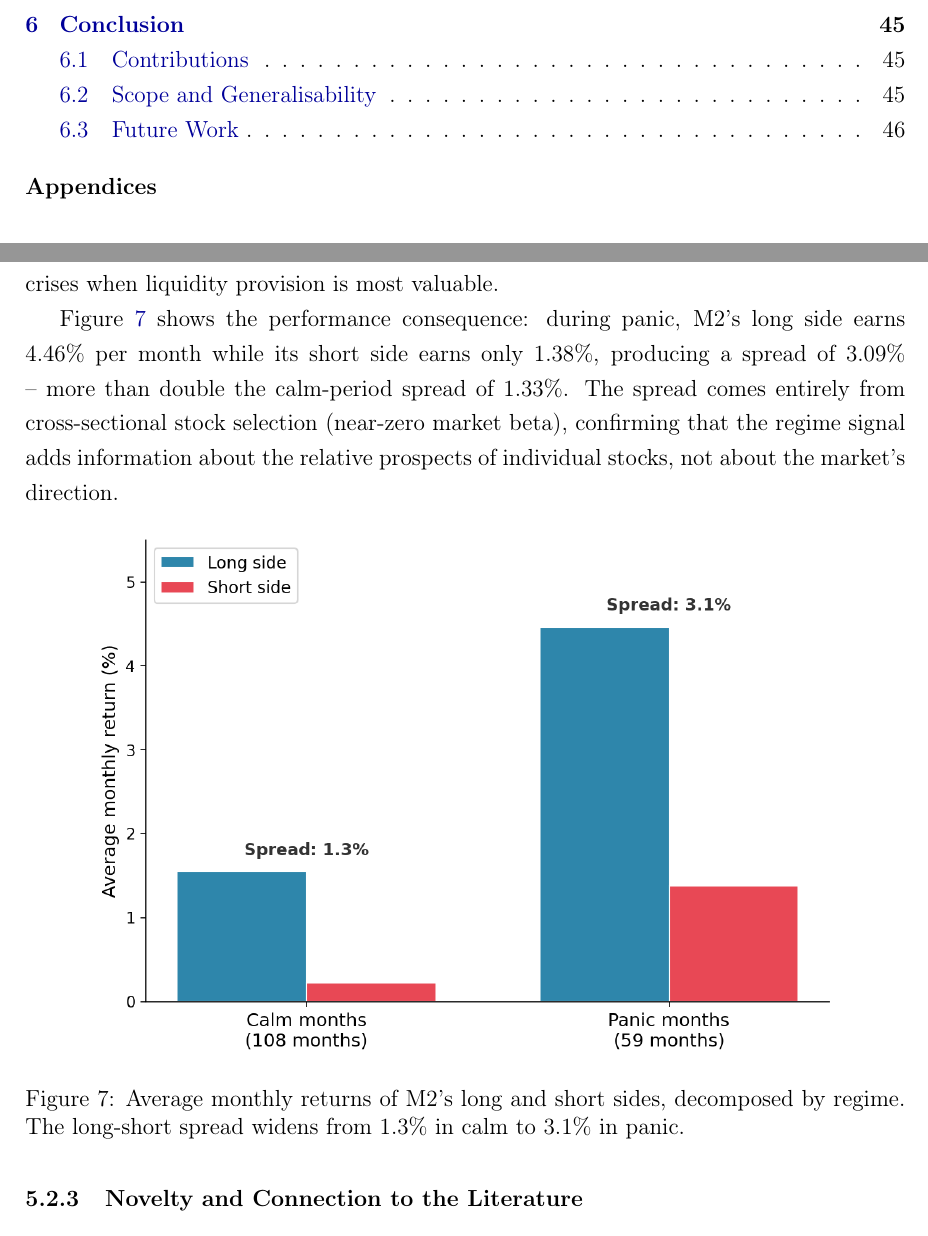
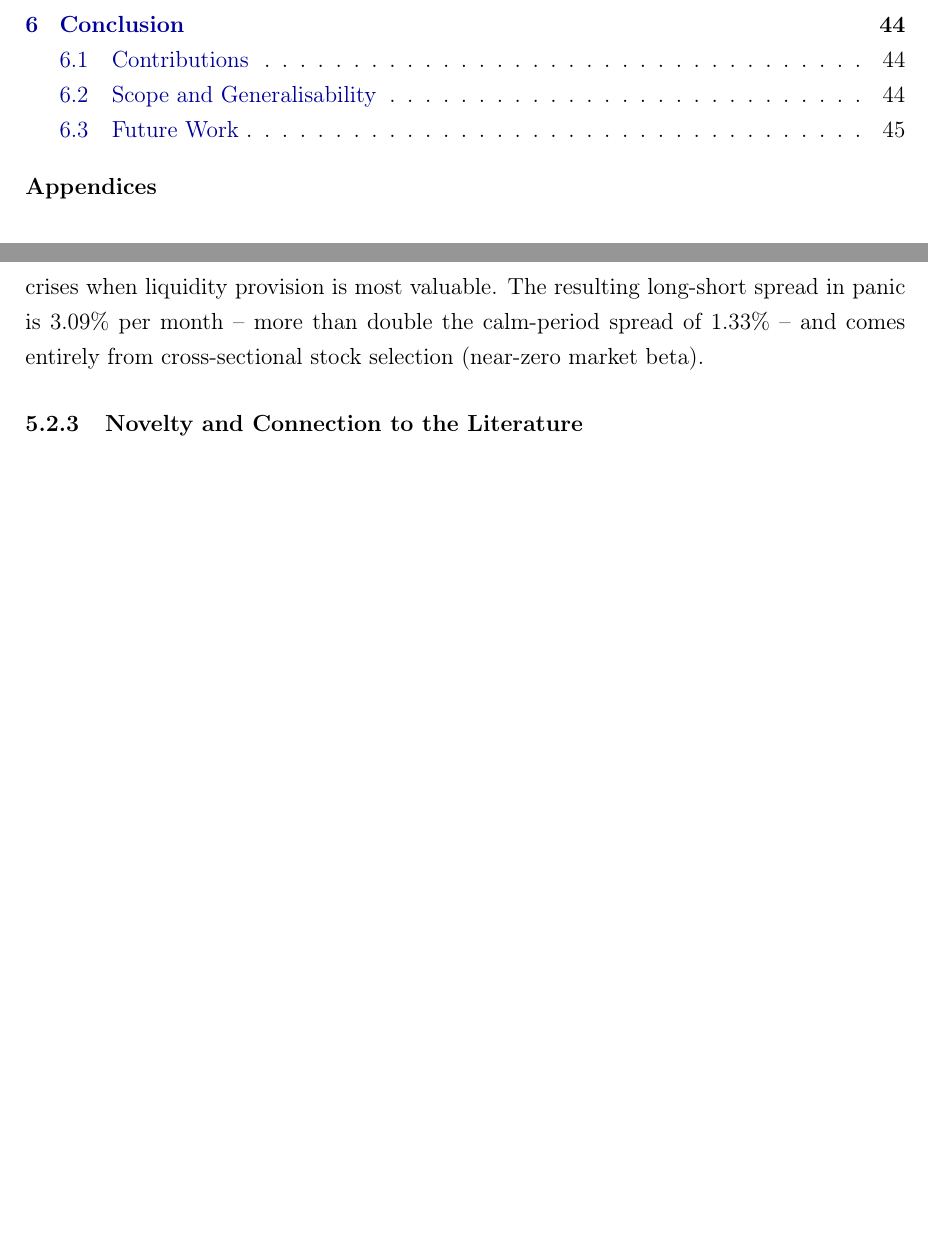
Before and after one commit to giladgang/momentum_regime, a LaTeX paper (main.tex, which reads latex/main_results.tex): two parts of pages 6 and 39 of 70 before the commit and two parts of pages 6 and 39 of 69 after it, joined at a grey line, cut so that both start at the same text, the shorter picture padded with empty space. Compiled offline with pdfLaTeX.

Commit message:
Remove regime decomposition bar chart, fold spread numbers into text
The bar chart (long/short returns by regime) added no information beyond
what the text already states. Spread numbers (1.33% calm, 3.09% panic)
now in the economics paragraph.

Co-Authored-By: Claude Opus 4.6 (1M context) <noreply@anthropic.com>

```diff
--- a/latex/main_results.tex
+++ b/latex/main_results.tex
@@ -56,16 +56,7 @@ The humped shape reflects the life cycle of how information is incorporated into
 
 In panic, the humped curve flattens: the long leg's z-score drops to $-0.09$ to $-0.19$ across all horizons, and the portfolio confirms this with $-19.5\%$ trailing 12-month momentum and $-5.2\%$ 1-month momentum (median size \$238M). The model buys stocks uniformly below average at every lookback. SHAP shifts modestly toward shorter horizons but months 7--12 still dominate. The short leg shows a distinct asymmetry at month~1: its z-score spikes to $+0.30$ while the long leg's is $-0.19$. The short side holds larger stocks (median \$855M) with positive 1-month momentum ($+3.7\%$) -- stocks that rallied during the decline as investors crowded into perceived safe havens. SHAP also tilts toward month~1 on the short side, making this the one panel where both selection and attention shift toward short horizons.
 
-The economic basis for this inversion rests on three mechanisms captured by the HMM's stress indicators: \emph{liquidity spirals} \citep{BrunnermeierPedersen2009}, where margin calls force leveraged investors to sell regardless of fundamental value; \emph{institutional flow pressure} \citep{VayanosWoolley2013}, where fund redemptions create predictable downward price pressure; and \emph{investor overreaction} \citep{DeBondtThaler1985}, where panic selling pushes prices below intrinsic value. The month~1 SHAP increase in panic is consistent with \citet{Nagel2012}, who shows that returns to short-term reversal spike during crises when liquidity provision is most valuable.
-
-Figure~\ref{fig:regime_decomp} shows the performance consequence: during panic, M2's long side earns 4.46\% per month while its short side earns only 1.38\%, producing a spread of 3.09\% -- more than double the calm-period spread of 1.33\%. The spread comes entirely from cross-sectional stock selection (near-zero market beta), confirming that the regime signal adds information about the relative prospects of individual stocks, not about the market's direction.
-
-\begin{figure}[H]
-    \centering
-    \includegraphics[width=0.85\textwidth]{regime_returns_decomposition.png}
-    \caption{Average monthly returns of M2's long and short sides, decomposed by regime. The long-short spread widens from 1.3\% in calm to 3.1\% in panic.}
-    \label{fig:regime_decomp}
-\end{figure}
+The economic basis for this inversion rests on three mechanisms captured by the HMM's stress indicators: \emph{liquidity spirals} \citep{BrunnermeierPedersen2009}, where margin calls force leveraged investors to sell regardless of fundamental value; \emph{institutional flow pressure} \citep{VayanosWoolley2013}, where fund redemptions create predictable downward price pressure; and \emph{investor overreaction} \citep{DeBondtThaler1985}, where panic selling pushes prices below intrinsic value. The month~1 SHAP increase in panic is consistent with \citet{Nagel2012}, who shows that returns to short-term reversal spike during crises when liquidity provision is most valuable. The resulting long-short spread in panic is 3.09\% per month -- more than double the calm-period spread of 1.33\% -- and comes entirely from cross-sectional stock selection (near-zero market beta).
 
 \subsubsection{Novelty and Connection to the Literature}\label{sec:novelty}
 
```
